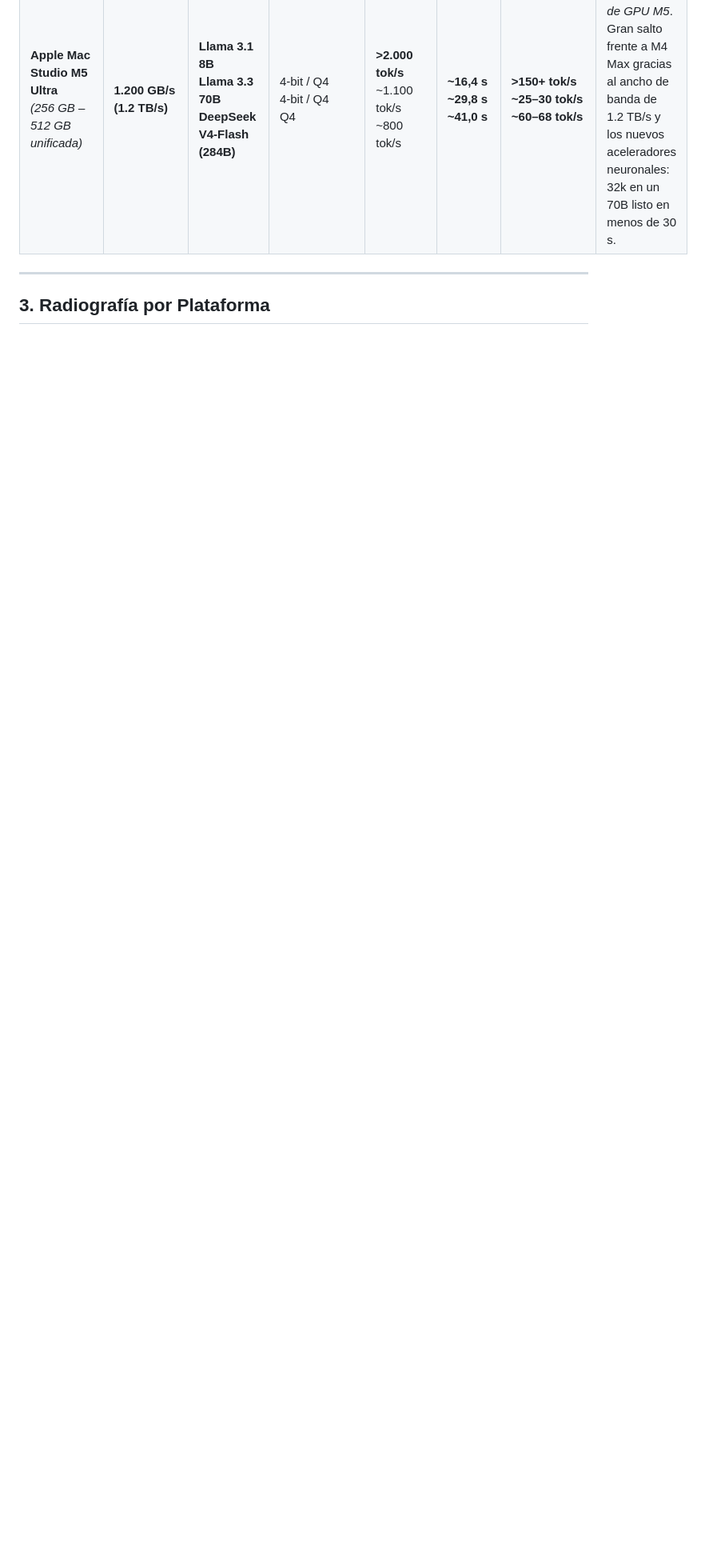
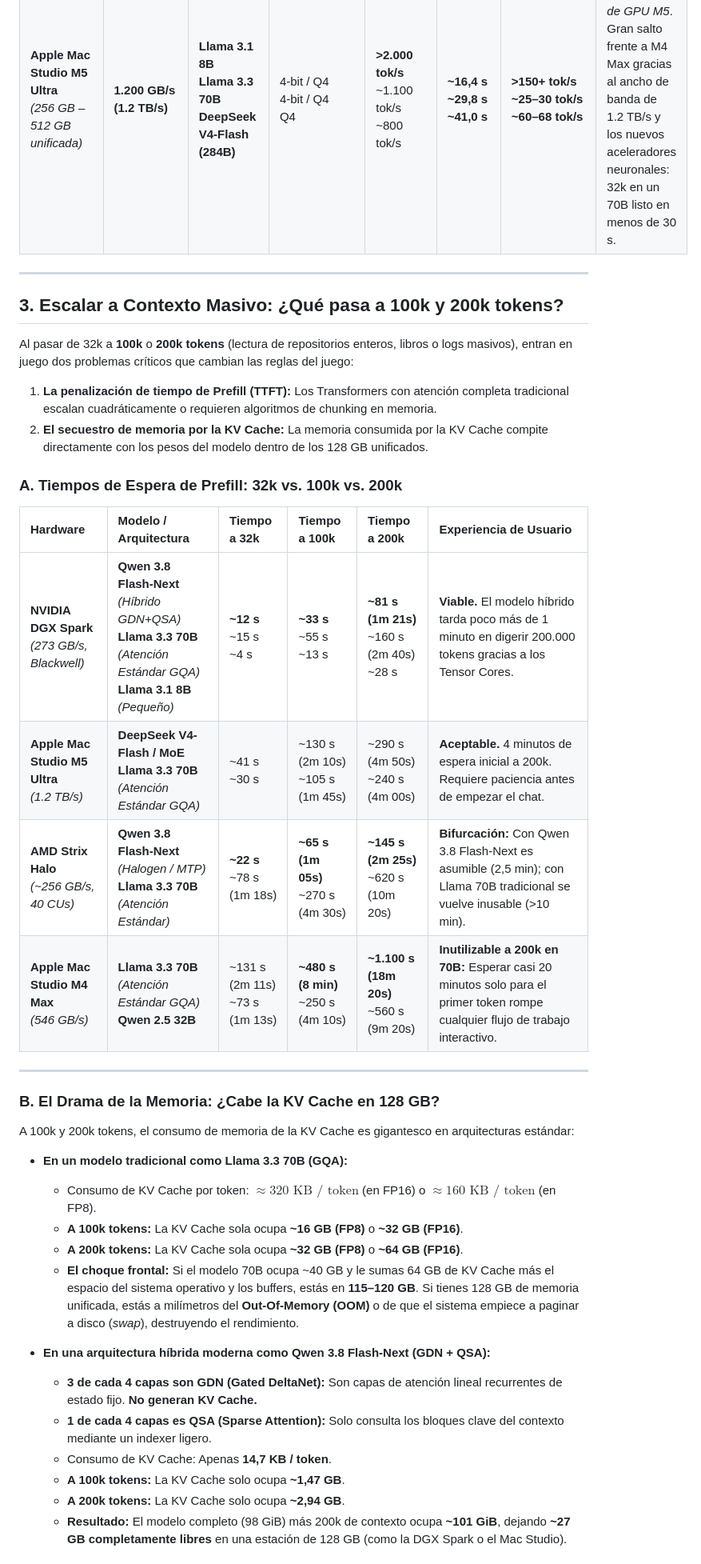
Before and after one commit to faparicior/charla-ia-local-2026, a Markdown page: benchmark-velocidad-prefill-decode-hardware-2026.md, the part around one of its changes. Shown at 80% size. Rendered like a GitHub page; blank space fills up the shorter version.

Commit message:
docs: add massive context scaling benchmarks and memory analysis for 100k and 200k tokens

```diff
--- a/benchmark-velocidad-prefill-decode-hardware-2026.md
+++ b/benchmark-velocidad-prefill-decode-hardware-2026.md
@@ -35,4 +35,38 @@ Mediciones recopiladas en benchmarks de los últimos 3 meses (agosto–octubre 2
 
 ---
 
-## 3. Radiografía por Plataforma
+## 3. Escalar a Contexto Masivo: ¿Qué pasa a 100k y 200k tokens?
+
+Al pasar de 32k a **100k** o **200k tokens** (lectura de repositorios enteros, libros o logs masivos), entran en juego dos problemas críticos que cambian las reglas del juego:
+1. **La penalización de tiempo de Prefill (TTFT):** Los Transformers con atención completa tradicional escalan cuadráticamente o requieren algoritmos de chunking en memoria.
+2. **El secuestro de memoria por la KV Cache:** La memoria consumida por la KV Cache compite directamente con los pesos del modelo dentro de los 128 GB unificados.
+
+### A. Tiempos de Espera de Prefill: 32k vs. 100k vs. 200k
+
+| Hardware | Modelo / Arquitectura | Tiempo a 32k | Tiempo a 100k | Tiempo a 200k | Experiencia de Usuario |
+| :--- | :--- | :--- | :--- | :--- | :--- |
+| **NVIDIA DGX Spark**<br>*(273 GB/s, Blackwell)* | **Qwen 3.8 Flash-Next** *(Híbrido GDN+QSA)*<br>**Llama 3.3 70B** *(Atención Estándar GQA)*<br>**Llama 3.1 8B** *(Pequeño)* | **~12 s**<br>~15 s<br>~4 s | **~33 s**<br>~55 s<br>~13 s | **~81 s (1m 21s)**<br>~160 s (2m 40s)<br>~28 s | **Viable.** El modelo híbrido tarda poco más de 1 minuto en digerir 200.000 tokens gracias a los Tensor Cores. |
+| **Apple Mac Studio M5 Ultra**<br>*(1.2 TB/s)* | **DeepSeek V4-Flash / MoE**<br>**Llama 3.3 70B** *(Atención Estándar GQA)* | ~41 s<br>~30 s | ~130 s (2m 10s)<br>~105 s (1m 45s) | ~290 s (4m 50s)<br>~240 s (4m 00s) | **Aceptable.** 4 minutos de espera inicial a 200k. Requiere paciencia antes de empezar el chat. |
+| **AMD Strix Halo**<br>*(~256 GB/s, 40 CUs)* | **Qwen 3.8 Flash-Next** *(Halogen / MTP)*<br>**Llama 3.3 70B** *(Atención Estándar)* | **~22 s**<br>~78 s (1m 18s) | **~65 s (1m 05s)**<br>~270 s (4m 30s) | **~145 s (2m 25s)**<br>~620 s (10m 20s) | **Bifurcación:** Con Qwen 3.8 Flash-Next es asumible (2,5 min); con Llama 70B tradicional se vuelve inusable (>10 min). |
+| **Apple Mac Studio M4 Max**<br>*(546 GB/s)* | **Llama 3.3 70B** *(Atención Estándar GQA)*<br>**Qwen 2.5 32B** | ~131 s (2m 11s)<br>~73 s (1m 13s) | **~480 s (8 min)**<br>~250 s (4m 10s) | **~1.100 s (18m 20s)**<br>~560 s (9m 20s) | **Inutilizable a 200k en 70B:** Esperar casi 20 minutos solo para el primer token rompe cualquier flujo de trabajo interactivo. |
+
+---
+
+### B. El Drama de la Memoria: ¿Cabe la KV Cache en 128 GB?
+
+A 100k y 200k tokens, el consumo de memoria de la KV Cache es gigantesco en arquitecturas estándar:
+
+* **En un modelo tradicional como Llama 3.3 70B (GQA):**
+  - Consumo de KV Cache por token: $\approx 320 \text{ KB / token}$ (en FP16) o $\approx 160 \text{ KB / token}$ (en FP8).
+  - **A 100k tokens:** La KV Cache sola ocupa **~16 GB (FP8)** o **~32 GB (FP16)**.
+  - **A 200k tokens:** La KV Cache sola ocupa **~32 GB (FP8)** o **~64 GB (FP16)**.
+  - **El choque frontal:** Si el modelo 70B ocupa ~40 GB y le sumas 64 GB de KV Cache más el espacio del sistema operativo y los buffers, estás en **115–120 GB**. Si tienes 128 GB de memoria unificada, estás a milímetros del **Out-Of-Memory (OOM)** o de que el sistema empiece a paginar a disco (*swap*), destruyendo el rendimiento.
+
+* **En una arquitectura híbrida moderna como Qwen 3.8 Flash-Next (GDN + QSA):**
+  - **3 de cada 4 capas son GDN (Gated DeltaNet):** Son capas de atención lineal recurrentes de estado fijo. **No generan KV Cache.**
+  - **1 de cada 4 capas es QSA (Sparse Attention):** Solo consulta los bloques clave del contexto mediante un indexer ligero.
+  - Consumo de KV Cache: Apenas **14,7 KB / token**.
+  - **A 100k tokens:** La KV Cache solo ocupa **~1,47 GB**.
+  - **A 200k tokens:** La KV Cache solo ocupa **~2,94 GB**.
+  - **Resultado:** El modelo completo (98 GiB) más 200k de contexto ocupa **~101 GiB**, dejando **~27 GB completamente libres** en una estación de 128 GB (como la DGX Spark o el Mac Studio).
+
```
Also changed, not shown: other parts of benchmark-velocidad-prefill-decode-hardware-2026.md (+18 -2 lines).
